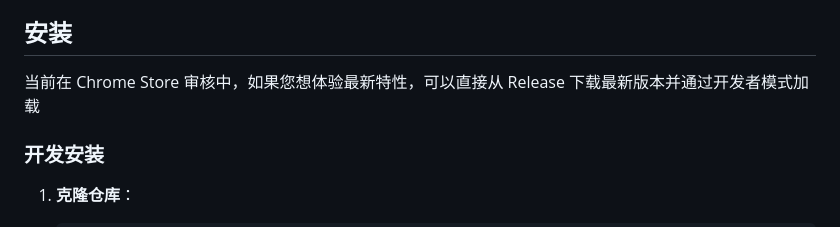
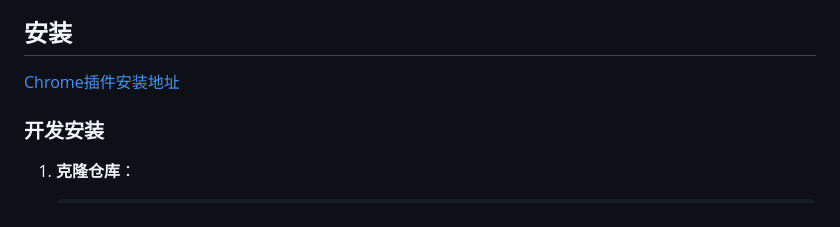
Before and after one commit to sxueck/open-translate, a Markdown page: README_zh.md, the part around the change. GitHub-like rendering.

```diff
--- a/README_zh.md
+++ b/README_zh.md
@@ -32,7 +32,7 @@
 
 ## 安装
 
-当前在 Chrome Store 审核中，如果您想体验最新特性，可以直接从 Release 下载最新版本并通过开发者模式加载
+[Chrome插件安装地址](https://chromewebstore.google.com/detail/open-translate/adjaaffapljffboblagfljfpgpbophon?authuser=0&hl=zh-CN)
 
 ### 开发安装
 
```
